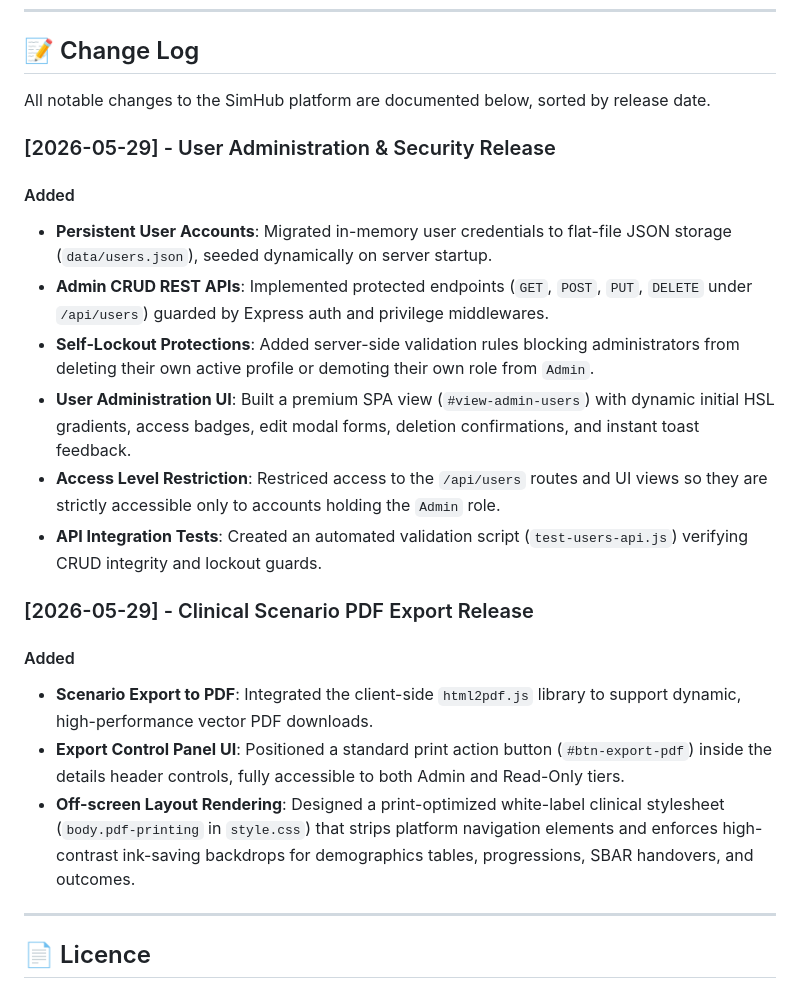
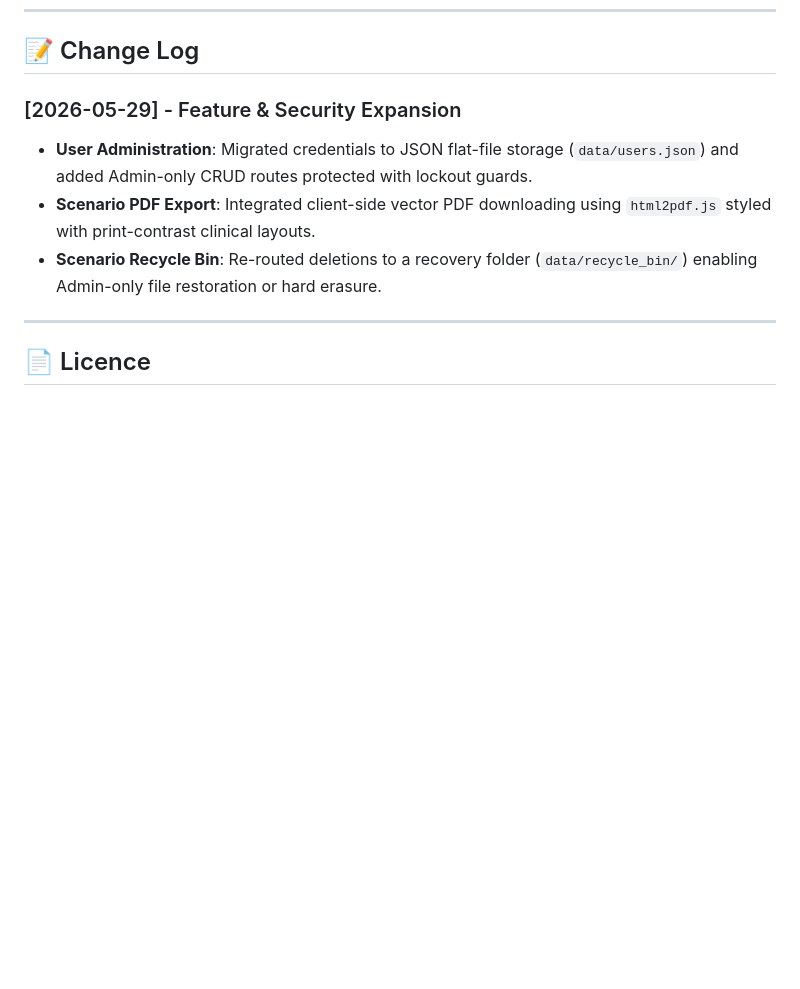
Before and after one commit to authorTom/simhub, a Markdown page: README.md, the part around the change. Drawn GitHub-style; blank space fills up the shorter version.

Commit message:
docs: condense README.md change log to a clean, consolidated overview

```diff
--- a/README.md
+++ b/README.md
@@ -167,22 +167,10 @@ We welcome contributions to make clinical simulation more structured and accessi
 
 ## 📝 Change Log
 
-All notable changes to the SimHub platform are documented below, sorted by release date.
-
-### [2026-05-29] - User Administration & Security Release
-#### Added
-- **Persistent User Accounts**: Migrated in-memory user credentials to flat-file JSON storage (`data/users.json`), seeded dynamically on server startup.
-- **Admin CRUD REST APIs**: Implemented protected endpoints (`GET`, `POST`, `PUT`, `DELETE` under `/api/users`) guarded by Express auth and privilege middlewares.
-- **Self-Lockout Protections**: Added server-side validation rules blocking administrators from deleting their own active profile or demoting their own role from `Admin`.
-- **User Administration UI**: Built a premium SPA view (`#view-admin-users`) with dynamic initial HSL gradients, access badges, edit modal forms, deletion confirmations, and instant toast feedback.
-- **Access Level Restriction**: Restriced access to the `/api/users` routes and UI views so they are strictly accessible only to accounts holding the `Admin` role.
-- **API Integration Tests**: Created an automated validation script (`test-users-api.js`) verifying CRUD integrity and lockout guards.
-
-### [2026-05-29] - Clinical Scenario PDF Export Release
-#### Added
-- **Scenario Export to PDF**: Integrated the client-side `html2pdf.js` library to support dynamic, high-performance vector PDF downloads.
-- **Export Control Panel UI**: Positioned a standard print action button (`#btn-export-pdf`) inside the details header controls, fully accessible to both Admin and Read-Only tiers.
-- **Off-screen Layout Rendering**: Designed a print-optimized white-label clinical stylesheet (`body.pdf-printing` in `style.css`) that strips platform navigation elements and enforces high-contrast ink-saving backdrops for demographics tables, progressions, SBAR handovers, and outcomes.
+### [2026-05-29] - Feature & Security Expansion
+*   **User Administration**: Migrated credentials to JSON flat-file storage (`data/users.json`) and added Admin-only CRUD routes protected with lockout guards.
+*   **Scenario PDF Export**: Integrated client-side vector PDF downloading using `html2pdf.js` styled with print-contrast clinical layouts.
+*   **Scenario Recycle Bin**: Re-routed deletions to a recovery folder (`data/recycle_bin/`) enabling Admin-only file restoration or hard erasure.
 
 ---
 
```
